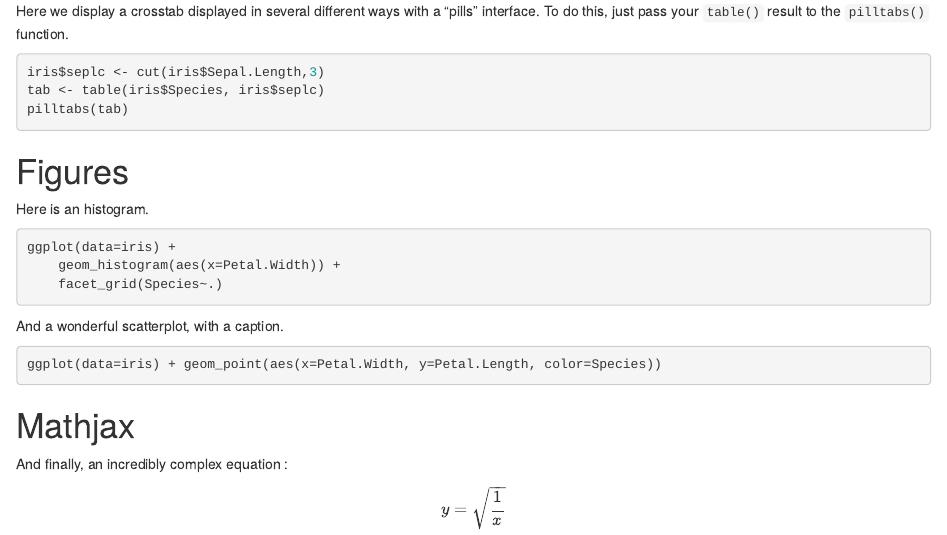
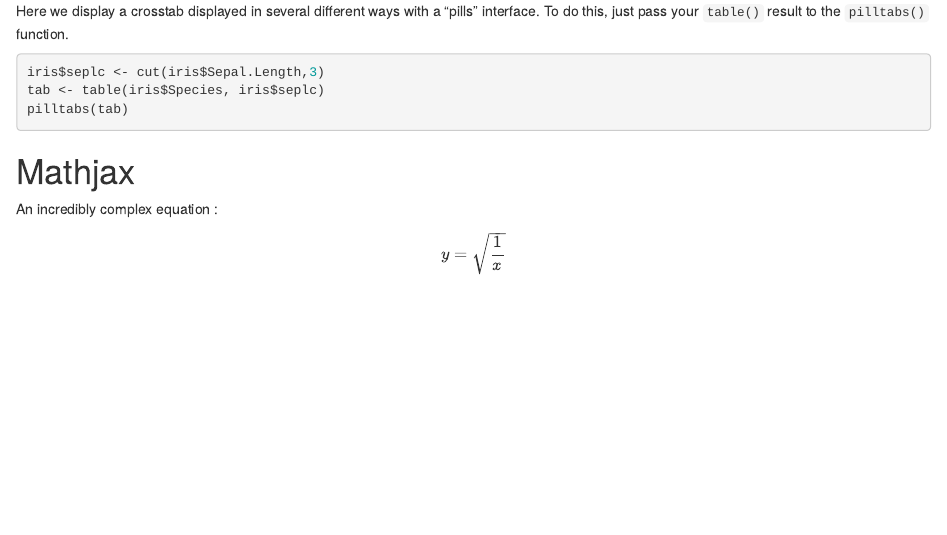
Before and after one commit to juba/rmdformats, an R Markdown document (resources/examples/readthedown/readthedown.Rmd): the page in a window 1100 px wide, from 1040 px down. Rendered offline with R 4.5, knitr and Pandoc, with nearby package versions; the code chunks are not run, so their results and figures are left out; drawn as R Markdown's standard HTML page in place of the format the file asks for.

Commit message:
Change Mathjax section location for mobile test

````diff
--- a/resources/examples/readthedown/readthedown.Rmd
+++ b/resources/examples/readthedown/readthedown.Rmd
@@ -91,6 +91,12 @@
 
 ```
 
+# Mathjax
+
+An incredibly complex equation :
+
+$$ y = \sqrt{\frac{1}{x}} $$
+
 
 # Figures
 
@@ -108,9 +114,3 @@
 ```{r iris_scatter1, fig.cap="This is a caption"}
 ggplot(data=iris) + geom_point(aes(x=Petal.Width, y=Petal.Length, color=Species))
 ```
-
-# Mathjax
-
-And finally, an incredibly complex equation :
-
-$$ y = \sqrt{\frac{1}{x}} $$
````
Also changed, not shown: resources/examples/readthedown/readthedown.html.
